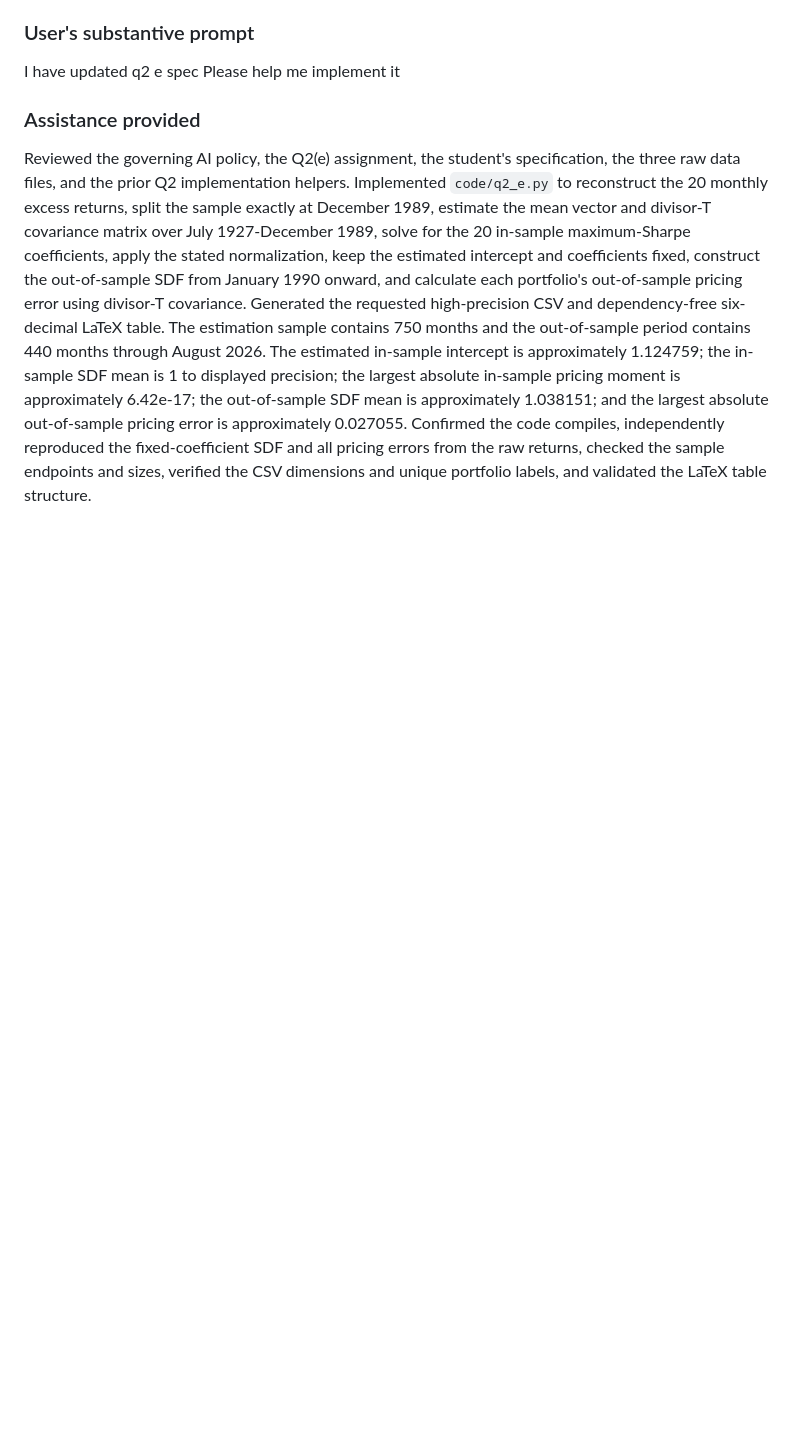
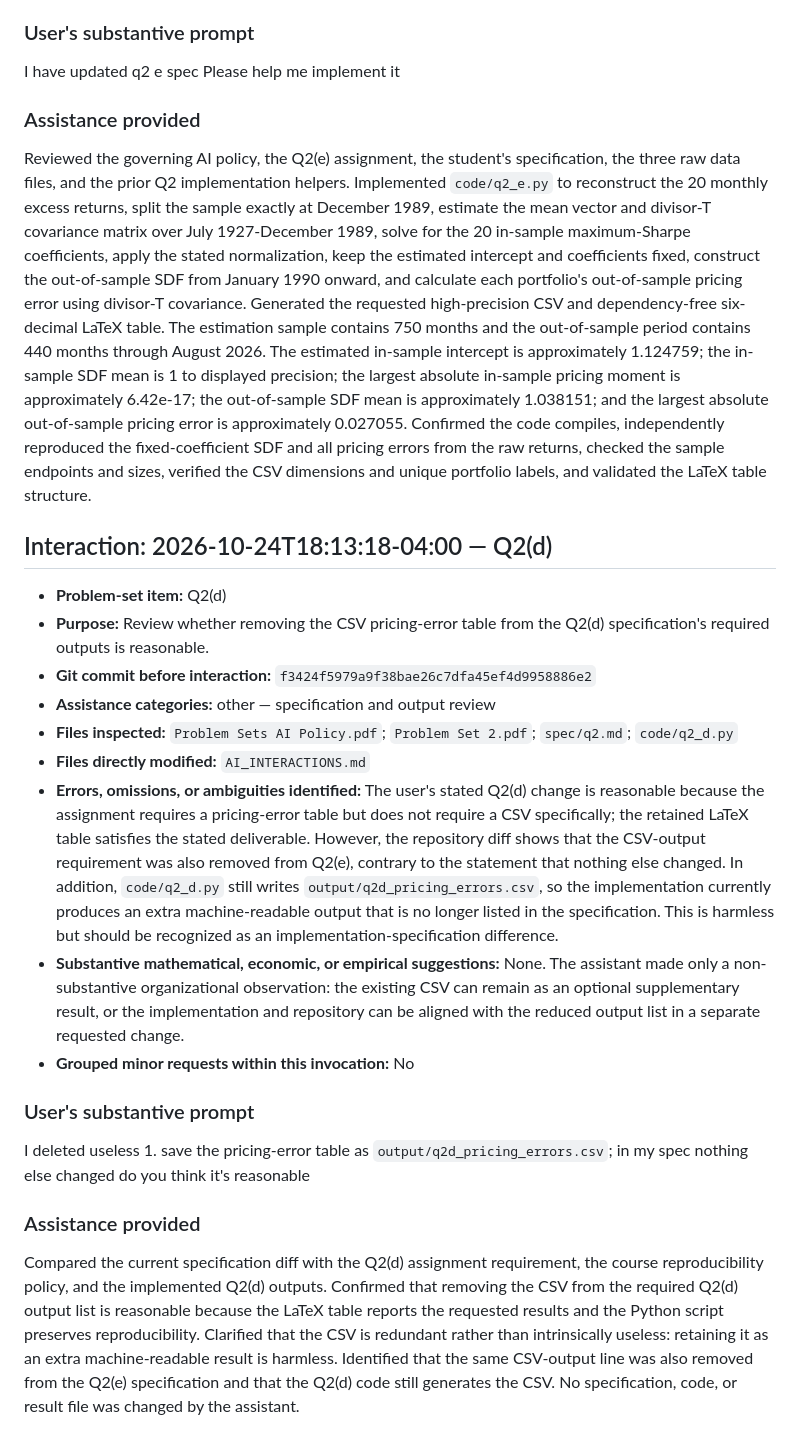
Before and after one commit to miaomiaoji-collab/BUSFIN-8200-PS2, a Markdown page: AI_INTERACTIONS.md, the part around the change. Drawn GitHub-style; blank space fills up the shorter version.

Commit message:
TP post-interaction: Q2(d)

```diff
--- a/AI_INTERACTIONS.md
+++ b/AI_INTERACTIONS.md
@@ -139,3 +139,25 @@ Please help me implement it
 ### Assistance provided
 
 Reviewed the governing AI policy, the Q2(e) assignment, the student's specification, the three raw data files, and the prior Q2 implementation helpers. Implemented `code/q2_e.py` to reconstruct the 20 monthly excess returns, split the sample exactly at December 1989, estimate the mean vector and divisor-T covariance matrix over July 1927-December 1989, solve for the 20 in-sample maximum-Sharpe coefficients, apply the stated normalization, keep the estimated intercept and coefficients fixed, construct the out-of-sample SDF from January 1990 onward, and calculate each portfolio's out-of-sample pricing error using divisor-T covariance. Generated the requested high-precision CSV and dependency-free six-decimal LaTeX table. The estimation sample contains 750 months and the out-of-sample period contains 440 months through August 2026. The estimated in-sample intercept is approximately 1.124759; the in-sample SDF mean is 1 to displayed precision; the largest absolute in-sample pricing moment is approximately 6.42e-17; the out-of-sample SDF mean is approximately 1.038151; and the largest absolute out-of-sample pricing error is approximately 0.027055. Confirmed the code compiles, independently reproduced the fixed-coefficient SDF and all pricing errors from the raw returns, checked the sample endpoints and sizes, verified the CSV dimensions and unique portfolio labels, and validated the LaTeX table structure.
+
+## Interaction: 2026-10-24T18:13:18-04:00 — Q2(d)
+
+- **Problem-set item:** Q2(d)
+- **Purpose:** Review whether removing the CSV pricing-error table from the Q2(d) specification's required outputs is reasonable.
+- **Git commit before interaction:** `f3424f5979a9f38bae26c7dfa45ef4d9958886e2`
+- **Assistance categories:** other — specification and output review
+- **Files inspected:** `Problem Sets AI Policy.pdf`; `Problem Set 2.pdf`; `spec/q2.md`; `code/q2_d.py`
+- **Files directly modified:** `AI_INTERACTIONS.md`
+- **Errors, omissions, or ambiguities identified:** The user's stated Q2(d) change is reasonable because the assignment requires a pricing-error table but does not require a CSV specifically; the retained LaTeX table satisfies the stated deliverable. However, the repository diff shows that the CSV-output requirement was also removed from Q2(e), contrary to the statement that nothing else changed. In addition, `code/q2_d.py` still writes `output/q2d_pricing_errors.csv`, so the implementation currently produces an extra machine-readable output that is no longer listed in the specification. This is harmless but should be recognized as an implementation-specification difference.
+- **Substantive mathematical, economic, or empirical suggestions:** None. The assistant made only a non-substantive organizational observation: the existing CSV can remain as an optional supplementary result, or the implementation and repository can be aligned with the reduced output list in a separate requested change.
+- **Grouped minor requests within this invocation:** No
+
+### User's substantive prompt
+
+I deleted useless 1. save the pricing-error table as `output/q2d_pricing_errors.csv`; in my spec
+nothing else changed
+do you think it's reasonable
+
+### Assistance provided
+
+Compared the current specification diff with the Q2(d) assignment requirement, the course reproducibility policy, and the implemented Q2(d) outputs. Confirmed that removing the CSV from the required Q2(d) output list is reasonable because the LaTeX table reports the requested results and the Python script preserves reproducibility. Clarified that the CSV is redundant rather than intrinsically useless: retaining it as an extra machine-readable result is harmless. Identified that the same CSV-output line was also removed from the Q2(e) specification and that the Q2(d) code still generates the CSV. No specification, code, or result file was changed by the assistant.
```
